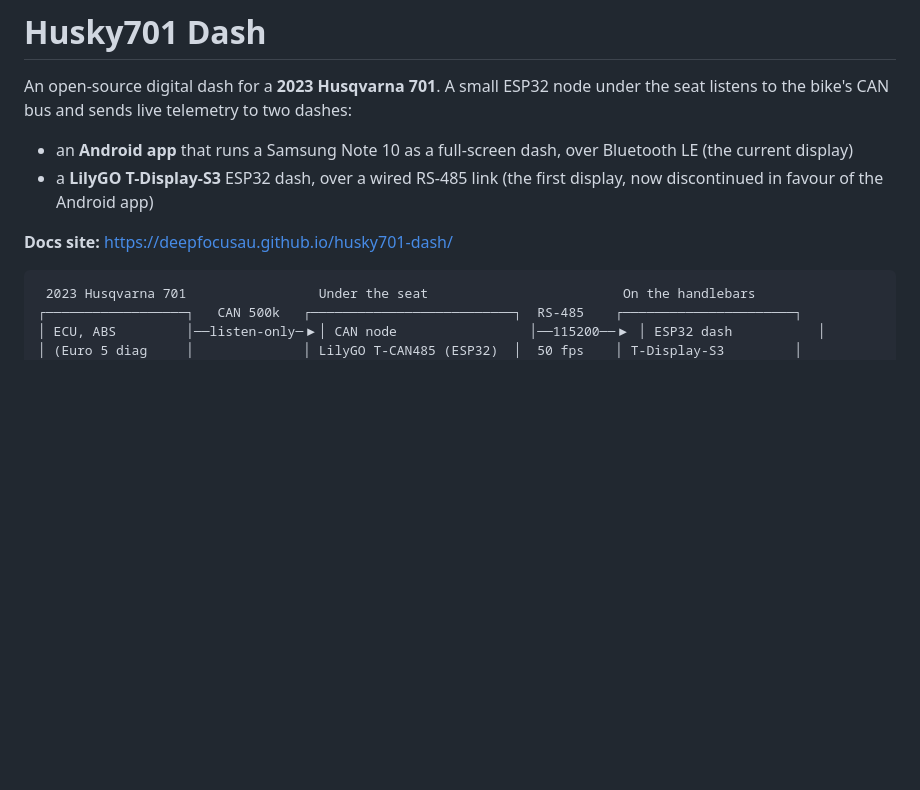
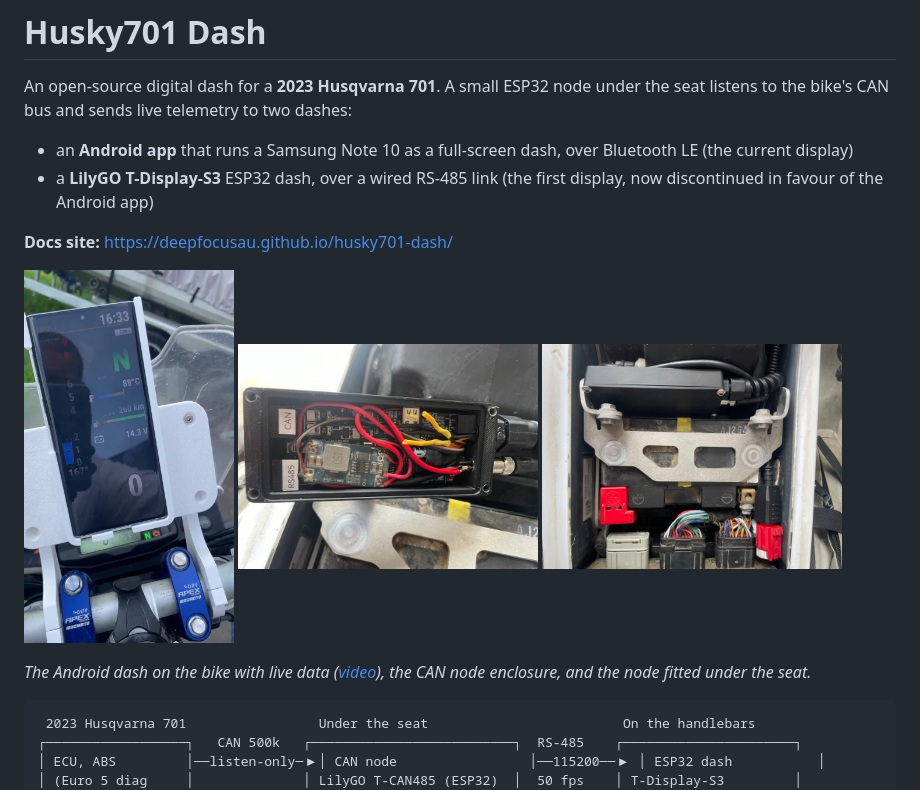
Before and after one commit to DeepFocusAU/husky701-dash, a Markdown page: README.md, the part around the change. GitHub-like rendering; pictures changed too: docs/assets/android-dash-live.jpg (added), docs/assets/can-node-inside.jpg (added), docs/assets/can-node-mounted.jpg (added); blank space fills up the shorter version.

Commit message:
Docs: on-the-bike video, CAN node build photos
- Android dash section: 16 s clip of the dash on the bike with live data,
  plus notes on the coolant/fan alarm and ride logging
- CAN node hardware: 'As built' photos of the enclosure and the under-seat mount
- README: photo strip linking to the video
- Media resized for the web with location metadata stripped

Co-Authored-By: Claude Opus 5.5 <noreply@anthropic.com>
Claude-Session: https://claude.ai/code/session_01HdWKuYiXT1VVrYDHPcC9Vy

````diff
--- a/README.md
+++ b/README.md
@@ -6,6 +6,14 @@ An open-source digital dash for a **2023 Husqvarna 701**. A small ESP32 node und
 - a **LilyGO T-Display-S3** ESP32 dash, over a wired RS-485 link (the first display, now discontinued in favour of the Android app)
 
 **Docs site:** https://deepfocusau.github.io/husky701-dash/
+
+<p>
+  <a href="https://deepfocusau.github.io/husky701-dash/#dashes"><img src="docs/assets/android-dash-live.jpg" width="210" alt="Android dash on the bike showing live data (click for the video)"></a>
+  <img src="docs/assets/can-node-inside.jpg" width="300" alt="Inside the CAN node enclosure">
+  <img src="docs/assets/can-node-mounted.jpg" width="300" alt="CAN node fitted under the seat">
+</p>
+
+*The Android dash on the bike with live data ([video](https://deepfocusau.github.io/husky701-dash/#dashes)), the CAN node enclosure, and the node fitted under the seat.*
 
 ```
  2023 Husqvarna 701                 Under the seat                         On the handlebars
````
Also changed, not shown: 2 other files.
